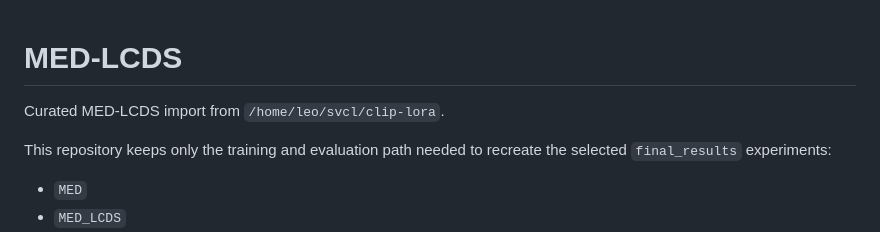
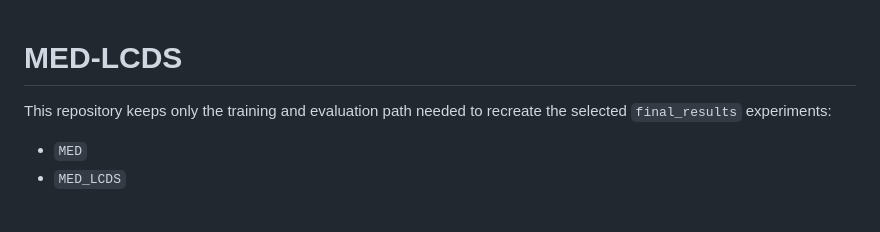
Before and after one commit to Leonard-Zeng/MED-DSLC, a Markdown page: README.md, the part around the change. Rendered like a GitHub page; blank space fills up the shorter version.

Commit message:
Update README to remove import path details
Removed information about MED-LCDS import path.

```diff
--- a/README.md
+++ b/README.md
@@ -1,6 +1,4 @@
 # MED-LCDS
-
-Curated MED-LCDS import from `/home/leo/svcl/clip-lora`.
 
 This repository keeps only the training and evaluation path needed to recreate the selected `final_results` experiments:
 
```
